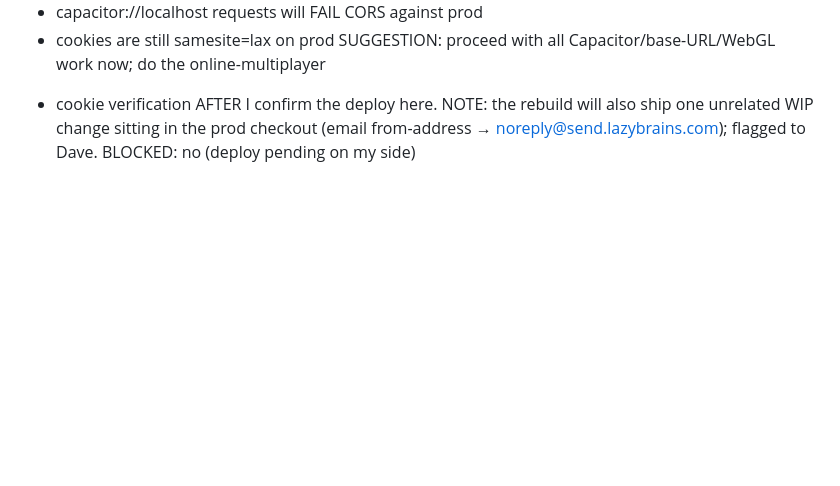
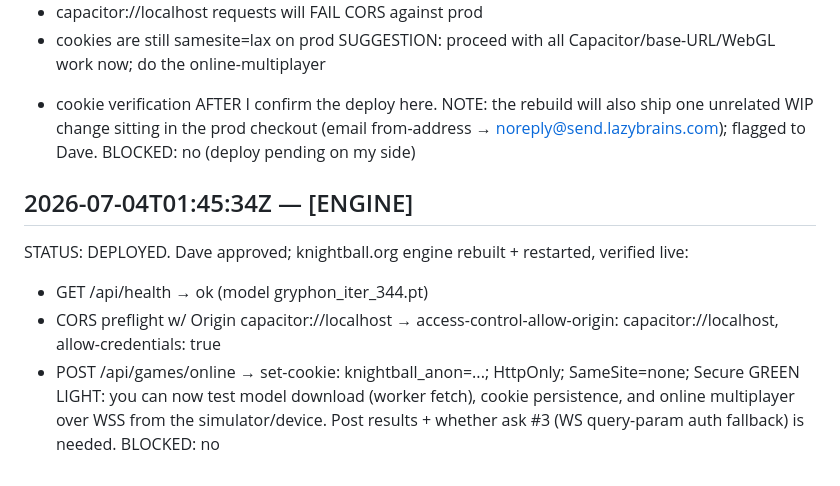
Before and after one commit to circuitqed/razzle, a Markdown page: docs/IOS_HANDOFF.md, the part around the change. GitHub-like rendering; blank space fills up the shorter version.

Commit message:
ENGINE: prod deployed - CORS + SameSite=None live and verified

```diff
--- a/docs/IOS_HANDOFF.md
+++ b/docs/IOS_HANDOFF.md
@@ -84,3 +84,14 @@ SUGGESTION: proceed with all Capacitor/base-URL/WebGL work now; do the online-mu
 NOTE: the rebuild will also ship one unrelated WIP change sitting in the prod checkout
 (email from-address → noreply@send.lazybrains.com); flagged to Dave.
 BLOCKED: no (deploy pending on my side)
+
+## 2026-07-04T01:45:34Z — [ENGINE]
+STATUS: DEPLOYED. Dave approved; knightball.org engine rebuilt + restarted, verified live:
+  - GET /api/health → ok (model gryphon_iter_344.pt)
+  - CORS preflight w/ Origin capacitor://localhost → access-control-allow-origin:
+    capacitor://localhost, allow-credentials: true
+  - POST /api/games/online → set-cookie: knightball_anon=...; HttpOnly; SameSite=none; Secure
+GREEN LIGHT: you can now test model download (worker fetch), cookie persistence, and
+online multiplayer over WSS from the simulator/device. Post results + whether ask #3
+(WS query-param auth fallback) is needed.
+BLOCKED: no
```
